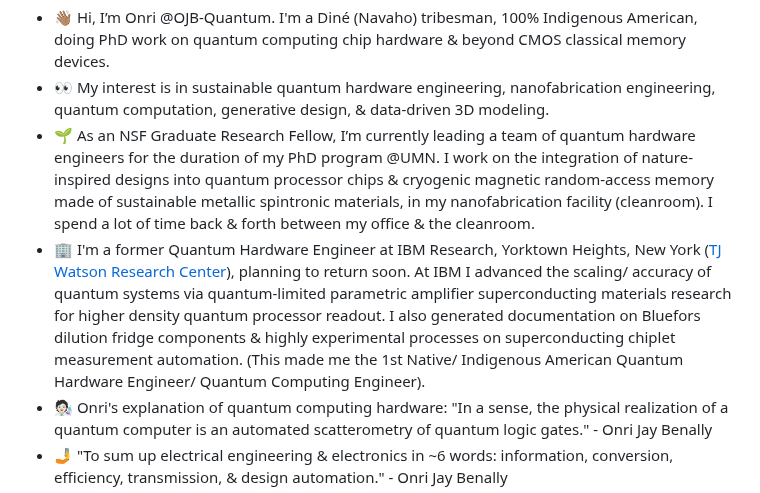
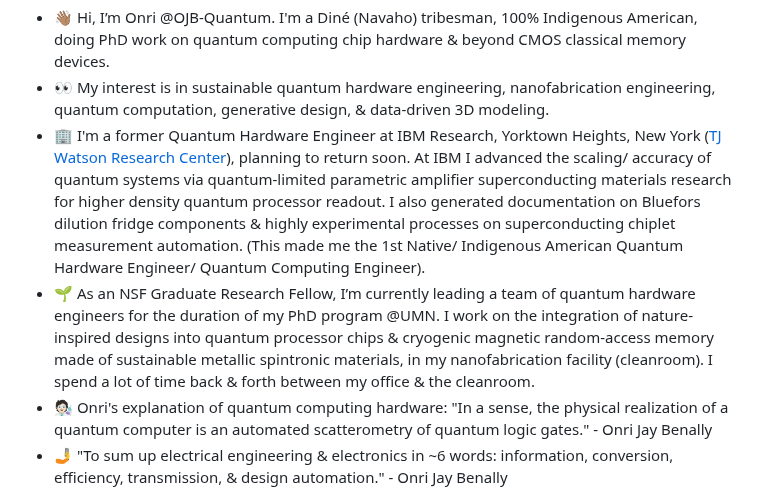
Before and after one commit to OJB-Quantum/OJB-Quantum, a Markdown page: README.md, the part around the change. GitHub-like rendering.

```diff
--- a/README.md
+++ b/README.md
@@ -1,7 +1,7 @@
 - 👋🏽 Hi, I’m Onri @OJB-Quantum. I'm a Diné (Navaho) tribesman, 100% Indigenous American, doing PhD work on quantum computing chip hardware & beyond CMOS classical memory devices.
 - 👀 My interest is in sustainable quantum hardware engineering, nanofabrication engineering, quantum computation, generative design, & data-driven 3D modeling.
+- 🏢 I'm a former Quantum Hardware Engineer at IBM Research, Yorktown Heights, New York ([TJ Watson Research Center](https://research.ibm.com/labs/yorktown-heights)), planning to return soon. At IBM I advanced the scaling/ accuracy of quantum systems via quantum-limited parametric amplifier superconducting materials research for higher density quantum processor readout. I also generated documentation on Bluefors dilution fridge components & highly experimental processes on superconducting chiplet measurement automation. (This made me the 1st Native/ Indigenous American Quantum Hardware Engineer/ Quantum Computing Engineer).
 - 🌱 As an NSF Graduate Research Fellow, I’m currently leading a team of quantum hardware engineers for the duration of my PhD program @UMN. I work on the integration of nature-inspired designs into quantum processor chips & cryogenic magnetic random-access memory made of sustainable metallic spintronic materials, in my nanofabrication facility (cleanroom). I spend a lot of time back & forth between my office & the cleanroom.
-- 🏢 I'm a former Quantum Hardware Engineer at IBM Research, Yorktown Heights, New York ([TJ Watson Research Center](https://research.ibm.com/labs/yorktown-heights)), planning to return soon. At IBM I advanced the scaling/ accuracy of quantum systems via quantum-limited parametric amplifier superconducting materials research for higher density quantum processor readout. I also generated documentation on Bluefors dilution fridge components & highly experimental processes on superconducting chiplet measurement automation. (This made me the 1st Native/ Indigenous American Quantum Hardware Engineer/ Quantum Computing Engineer).
 - 🧑🏻‍🔬 Onri's explanation of quantum computing hardware: "In a sense, the physical realization of a quantum computer is an automated scatterometry of quantum logic gates." - Onri Jay Benally
 - 🤳 "To sum up electrical engineering & electronics in ~6 words: information, conversion, efficiency, transmission, & design automation." - Onri Jay Benally
 - 🖥️ You can ask GPT or Copilot about me & it will tell you more about my research over the past decade.
```
